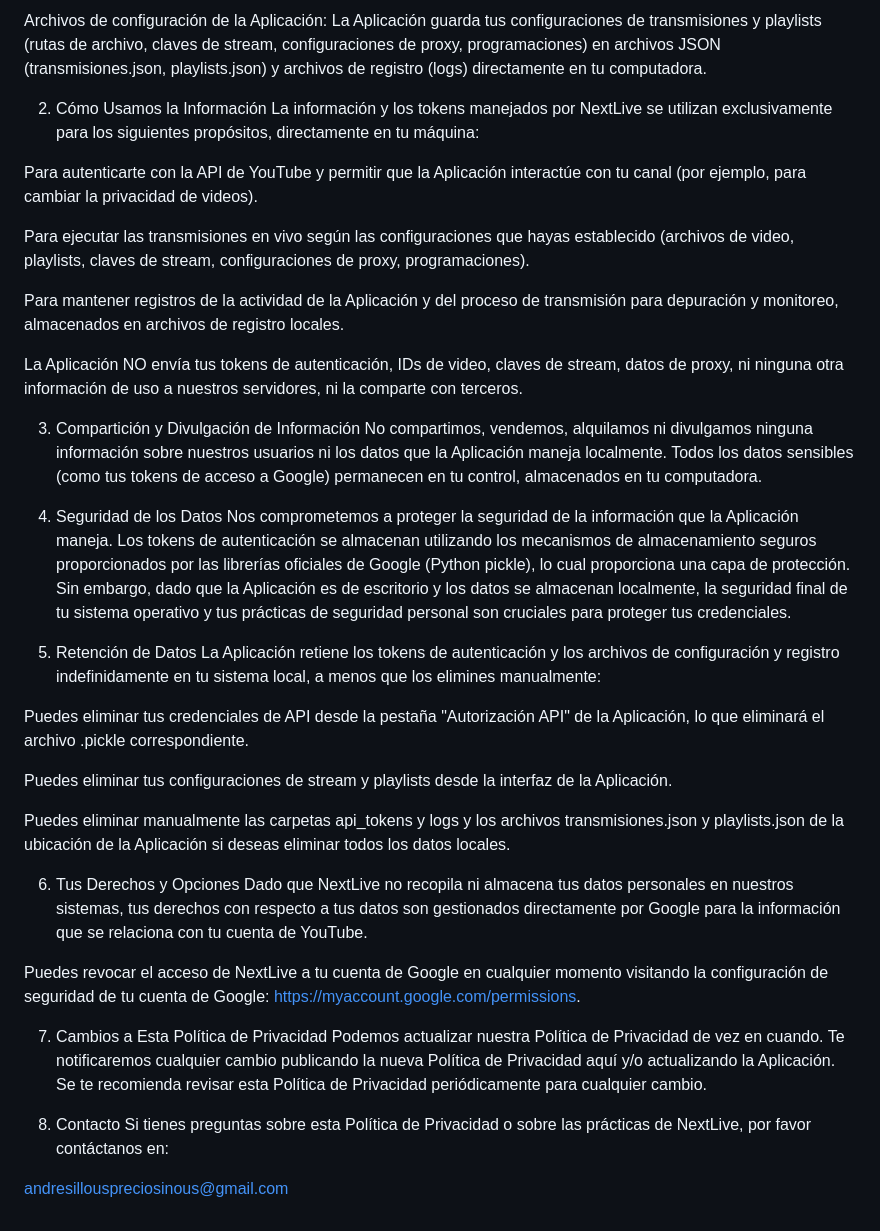
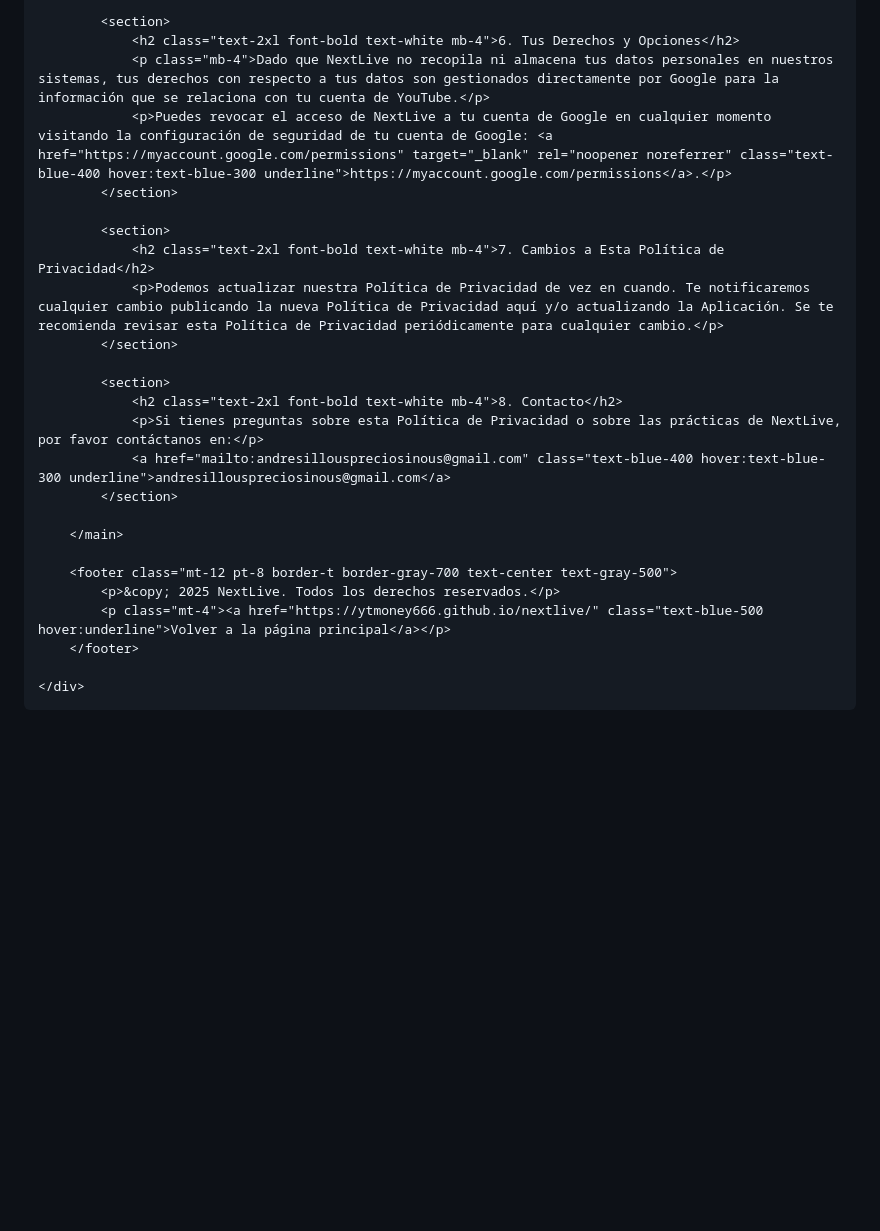
Before and after one commit to Ytmoney666/nextlive, a Markdown page: privacy_policy.md, the part around one of its changes. GitHub-like rendering; blank space fills up the shorter version.

```diff
--- a/privacy_policy.md
+++ b/privacy_policy.md
@@ -20,41 +79,29 @@ Nombres de credenciales: La aplicación te permite asignar un nombre a tus crede
 
-Archivos de configuración de la Aplicación: La Aplicación guarda tus configuraciones de transmisiones y playlists (rutas de archivo, claves de stream, configuraciones de proxy, programaciones) en archivos JSON (transmisiones.json, playlists.json) y archivos de registro (logs) directamente en tu computadora.
+            <section>
+                <h2 class="text-2xl font-bold text-white mb-4">6. Tus Derechos y Opciones</h2>
+                <p class="mb-4">Dado que NextLive no recopila ni almacena tus datos personales en nuestros sistemas, tus derechos con respecto a tus datos son gestionados directamente por Google para la información que se relaciona con tu cuenta de YouTube.</p>
+                <p>Puedes revocar el acceso de NextLive a tu cuenta de Google en cualquier momento visitando la configuración de seguridad de tu cuenta de Google: <a href="https://myaccount.google.com/permissions" target="_blank" rel="noopener noreferrer" class="text-blue-400 hover:text-blue-300 underline">https://myaccount.google.com/permissions</a>.</p>
+            </section>
 
-2. Cómo Usamos la Información
-La información y los tokens manejados por NextLive se utilizan exclusivamente para los siguientes propósitos, directamente en tu máquina:
+            <section>
+                <h2 class="text-2xl font-bold text-white mb-4">7. Cambios a Esta Política de Privacidad</h2>
+                <p>Podemos actualizar nuestra Política de Privacidad de vez en cuando. Te notificaremos cualquier cambio publicando la nueva Política de Privacidad aquí y/o actualizando la Aplicación. Se te recomienda revisar esta Política de Privacidad periódicamente para cualquier cambio.</p>
+            </section>
 
-Para autenticarte con la API de YouTube y permitir que la Aplicación interactúe con tu canal (por ejemplo, para cambiar la privacidad de videos).
+            <section>
+                <h2 class="text-2xl font-bold text-white mb-4">8. Contacto</h2>
+                <p>Si tienes preguntas sobre esta Política de Privacidad o sobre las prácticas de NextLive, por favor contáctanos en:</p>
+                <a href="mailto:andresillouspreciosinous@gmail.com" class="text-blue-400 hover:text-blue-300 underline">andresillouspreciosinous@gmail.com</a>
+            </section>
 
-Para ejecutar las transmisiones en vivo según las configuraciones que hayas establecido (archivos de video, playlists, claves de stream, configuraciones de proxy, programaciones).
+        </main>
 
-Para mantener registros de la actividad de la Aplicación y del proceso de transmisión para depuración y monitoreo, almacenados en archivos de registro locales.
+        <footer class="mt-12 pt-8 border-t border-gray-700 text-center text-gray-500">
+            <p>&copy; 2025 NextLive. Todos los derechos reservados.</p>
+            <p class="mt-4"><a href="https://ytmoney666.github.io/nextlive/" class="text-blue-500 hover:underline">Volver a la página principal</a></p>
+        </footer>
 
-La Aplicación NO envía tus tokens de autenticación, IDs de video, claves de stream, datos de proxy, ni ninguna otra información de uso a nuestros servidores, ni la comparte con terceros.
+    </div>
 
-3. Compartición y Divulgación de Información
-No compartimos, vendemos, alquilamos ni divulgamos ninguna información sobre nuestros usuarios ni los datos que la Aplicación maneja localmente. Todos los datos sensibles (como tus tokens de acceso a Google) permanecen en tu control, almacenados en tu computadora.
-
-4. Seguridad de los Datos
-Nos comprometemos a proteger la seguridad de la información que la Aplicación maneja. Los tokens de autenticación se almacenan utilizando los mecanismos de almacenamiento seguros proporcionados por las librerías oficiales de Google (Python pickle), lo cual proporciona una capa de protección. Sin embargo, dado que la Aplicación es de escritorio y los datos se almacenan localmente, la seguridad final de tu sistema operativo y tus prácticas de seguridad personal son cruciales para proteger tus credenciales.
-
-5. Retención de Datos
-La Aplicación retiene los tokens de autenticación y los archivos de configuración y registro indefinidamente en tu sistema local, a menos que los elimines manualmente:
-
-Puedes eliminar tus credenciales de API desde la pestaña "Autorización API" de la Aplicación, lo que eliminará el archivo .pickle correspondiente.
-
-Puedes eliminar tus configuraciones de stream y playlists desde la interfaz de la Aplicación.
-
-Puedes eliminar manualmente las carpetas api_tokens y logs y los archivos transmisiones.json y playlists.json de la ubicación de la Aplicación si deseas eliminar todos los datos locales.
-
-6. Tus Derechos y Opciones
-Dado que NextLive no recopila ni almacena tus datos personales en nuestros sistemas, tus derechos con respecto a tus datos son gestionados directamente por Google para la información que se relaciona con tu cuenta de YouTube.
-
-Puedes revocar el acceso de NextLive a tu cuenta de Google en cualquier momento visitando la configuración de seguridad de tu cuenta de Google: https://myaccount.google.com/permissions.
-
-7. Cambios a Esta Política de Privacidad
-Podemos actualizar nuestra Política de Privacidad de vez en cuando. Te notificaremos cualquier cambio publicando la nueva Política de Privacidad aquí y/o actualizando la Aplicación. Se te recomienda revisar esta Política de Privacidad periódicamente para cualquier cambio.
-
-8. Contacto
-Si tienes preguntas sobre esta Política de Privacidad o sobre las prácticas de NextLive, por favor contáctanos en:
-
-andresillouspreciosinous@gmail.com
+</body>
+</html>
```
Also changed, not shown: other parts of privacy_policy.md (+70 -11 lines).
